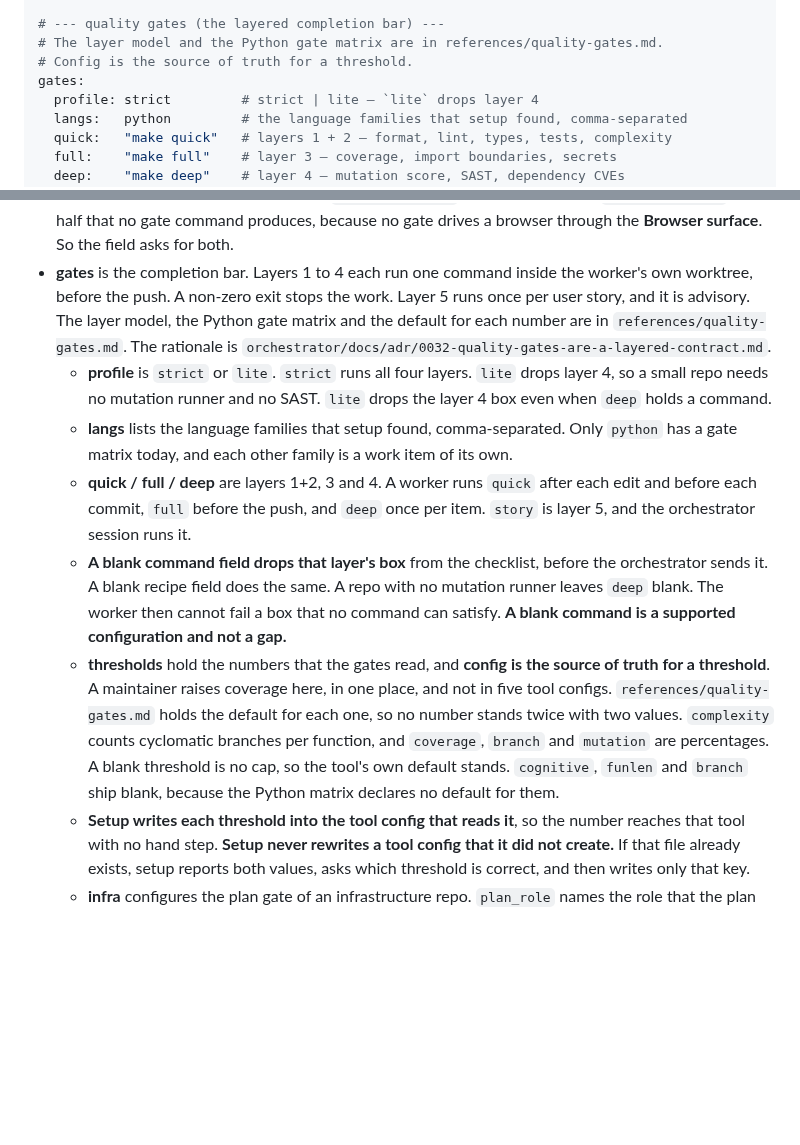
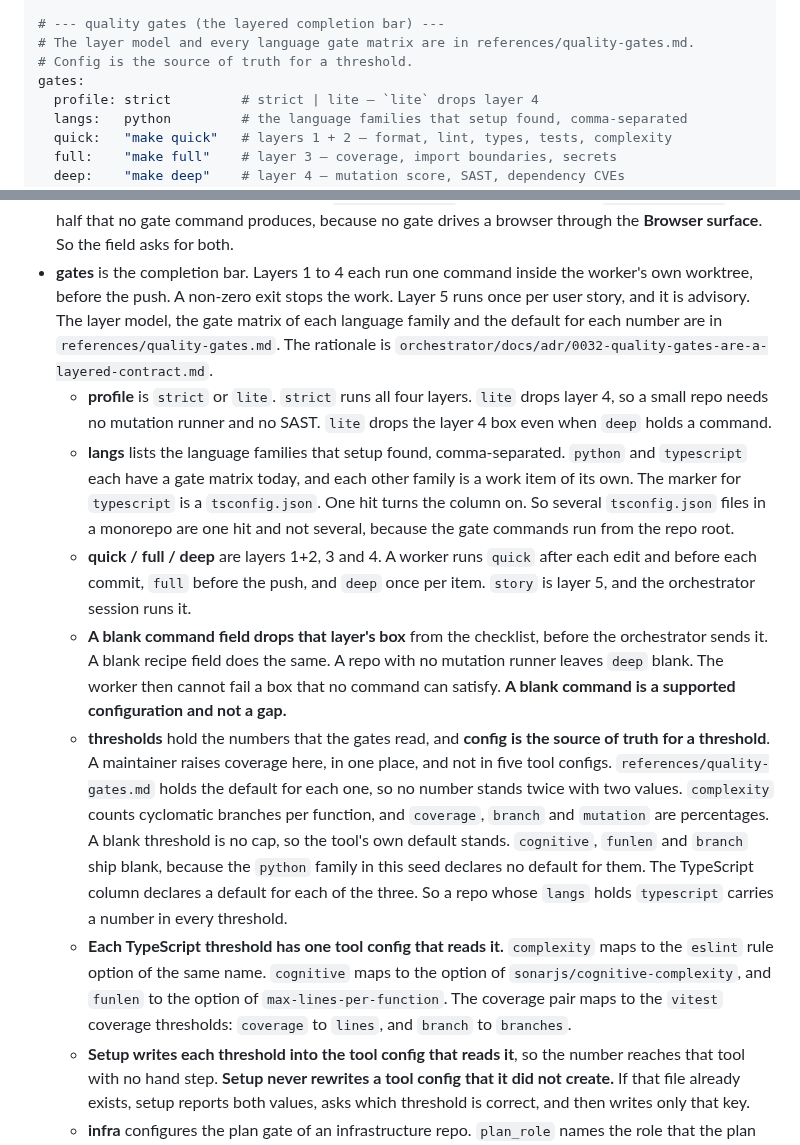
Before and after one commit to wagnersza/orchestrator-skills, a Markdown page: orchestrator-setup/orchestrator.template.md, 2 parts joined by grey strips. Drawn GitHub-style; blank space fills up the shorter version.

Commit message:
docs: accept typescript in gates.langs
The template named `python` as the only family with a gate matrix, so a
TypeScript repo had no config value to hold. The notes now name
`tsconfig.json` as the marker, state that several of them in a monorepo
are one hit, and map each TypeScript threshold to the tool config that
reads it.

Co-Authored-By: Claude Opus 5 (1M context) <noreply@anthropic.com>

```diff
--- a/orchestrator-setup/orchestrator.template.md
+++ b/orchestrator-setup/orchestrator.template.md
@@ -49,7 +49,7 @@ db_gate:    ""            # e.g. "alembic upgrade head; verify new column/table
 evidence:   "make deep green + real-data proof"  # the evidence bar
 
 # --- quality gates (the layered completion bar) ---
-# The layer model and the Python gate matrix are in references/quality-gates.md.
+# The layer model and every language gate matrix are in references/quality-gates.md.
 # Config is the source of truth for a threshold.
 gates:
   profile: strict         # strict | lite — `lite` drops layer 4
@@ -117,15 +117,18 @@ gates:
   drives a browser through the **Browser surface**. So the field asks for both.
 - **gates** is the completion bar. Layers 1 to 4 each run one command inside the
   worker's own worktree, before the push. A non-zero exit stops the work. Layer 5
-  runs once per user story, and it is advisory. The layer model, the Python gate
-  matrix and the default for each number are in `references/quality-gates.md`. The
-  rationale is `orchestrator/docs/adr/0032-quality-gates-are-a-layered-contract.md`.
+  runs once per user story, and it is advisory. The layer model, the gate matrix of
+  each language family and the default for each number are in
+  `references/quality-gates.md`. The rationale is
+  `orchestrator/docs/adr/0032-quality-gates-are-a-layered-contract.md`.
   - **profile** is `strict` or `lite`. `strict` runs all four layers. `lite` drops
     layer 4, so a small repo needs no mutation runner and no SAST. `lite` drops the
     layer 4 box even when `deep` holds a command.
-  - **langs** lists the language families that setup found, comma-separated. Only
-    `python` has a gate matrix today, and each other family is a work item of its
-    own.
+  - **langs** lists the language families that setup found, comma-separated. `python`
+    and `typescript` each have a gate matrix today, and each other family is a work
+    item of its own. The marker for `typescript` is a `tsconfig.json`. One hit turns
+    the column on. So several `tsconfig.json` files in a monorepo are one hit and not
+    several, because the gate commands run from the repo root.
   - **quick / full / deep** are layers 1+2, 3 and 4. A worker runs `quick` after
     each edit and before each commit, `full` before the push, and `deep` once per
     item. `story` is layer 5, and the orchestrator session runs it.
@@ -140,8 +143,15 @@ gates:
     each one, so no number stands twice with two values. `complexity` counts
     cyclomatic branches per function, and `coverage`, `branch` and `mutation` are
     percentages. A blank threshold is no cap, so the tool's own default stands.
-    `cognitive`, `funlen` and `branch` ship blank, because the Python matrix declares
-    no default for them.
+    `cognitive`, `funlen` and `branch` ship blank, because the `python` family in this
+    seed declares no default for them. The TypeScript column declares a default for
+    each of the three. So a repo whose `langs` holds `typescript` carries a number in
+    every threshold.
+  - **Each TypeScript threshold has one tool config that reads it.** `complexity` maps
+    to the `eslint` rule option of the same name. `cognitive` maps to the option of
+    `sonarjs/cognitive-complexity`, and `funlen` to the option of
+    `max-lines-per-function`. The coverage pair maps to the `vitest` coverage
+    thresholds: `coverage` to `lines`, and `branch` to `branches`.
   - **Setup writes each threshold into the tool config that reads it**, so the number
     reaches that tool with no hand step. **Setup never rewrites a tool config that it
     did not create.** If that file already exists, setup reports both values, asks
```
